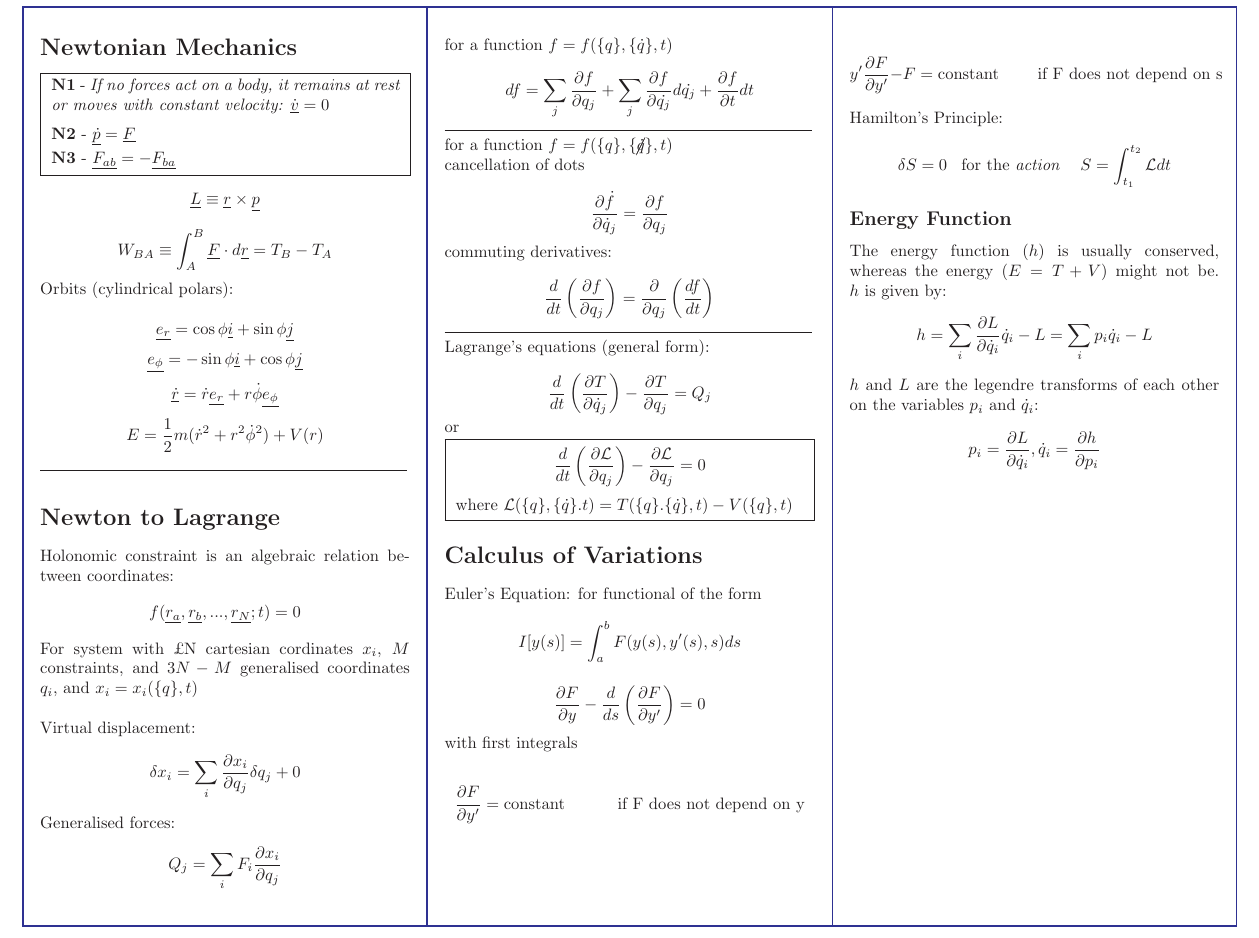
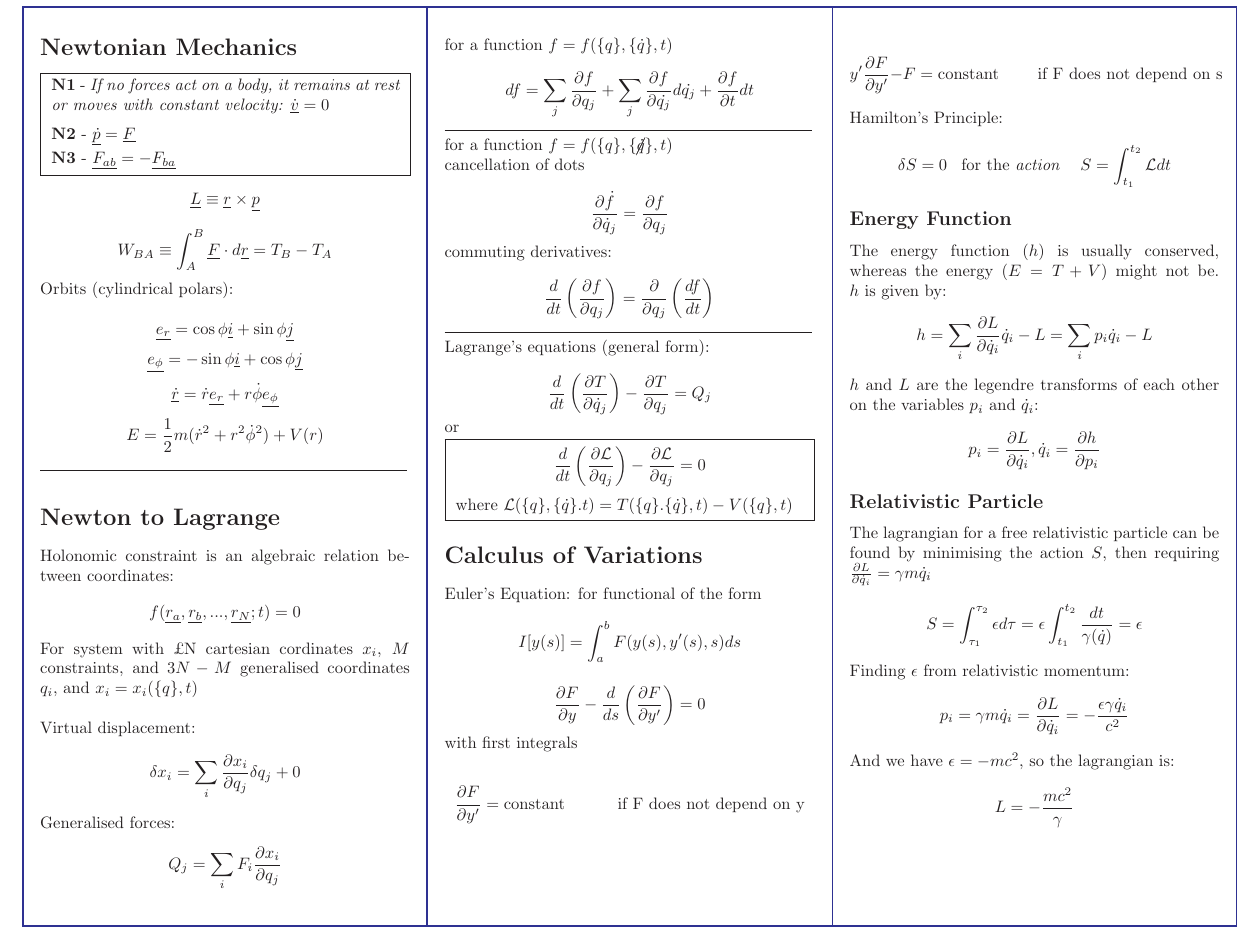
Before and after one commit to bonarl/Cheatsheets, a LaTeX document (Lagrangian/lagrangian_cheatsheet.tex): part of the page, cut so that both start at the same text. Compiled offline with pdfLaTeX.

Commit message:
Add lagrangian for relativistic free particle

```diff
--- a/Lagrangian/lagrangian_cheatsheet.tex
+++ b/Lagrangian/lagrangian_cheatsheet.tex
@@ -133,6 +133,24 @@ Hamilton's Principle:
     p_i=\frac{\partial L}{\partial \dot q_i}, \dot q_i = \frac{\partial
       h}{\partial p_i}
   \end{displaymath}
+  \subsection*{Relativistic Particle}
+  The lagrangian for a free relativistic particle can be found by minimising the
+  action $S$, then requiring $\frac{\partial L}{\partial \dot q_i}=\gamma m \dot
+  q_i$
+  \begin{displaymath}
+   S=
+   \int_{\tau_1}^{\tau_2}\epsilon d\tau=\epsilon\int_{t_1}^{t_2}\frac{dt}{\gamma(\dot
+     q)}=\epsilon
+  \end{displaymath}
+  Finding $\epsilon$ from relativistic momentum:
+  \begin{displaymath}
+    p_i=\gamma m \dot q_i=\frac{\partial L}{\partial \dot
+      q_i}=-\frac{\epsilon\gamma\dot q_i}{c^2}
+  \end{displaymath}
+  And we have $\epsilon = -mc^2$, so the lagrangian is:
+  \begin{displaymath}
+   L=-\frac{mc^2}{\gamma}
+  \end{displaymath}
 \tabularnewline\hline
 
 \end{longtable}
```
Also changed, not shown: Lagrangian/lagrangian_cheatsheet.pdf.
